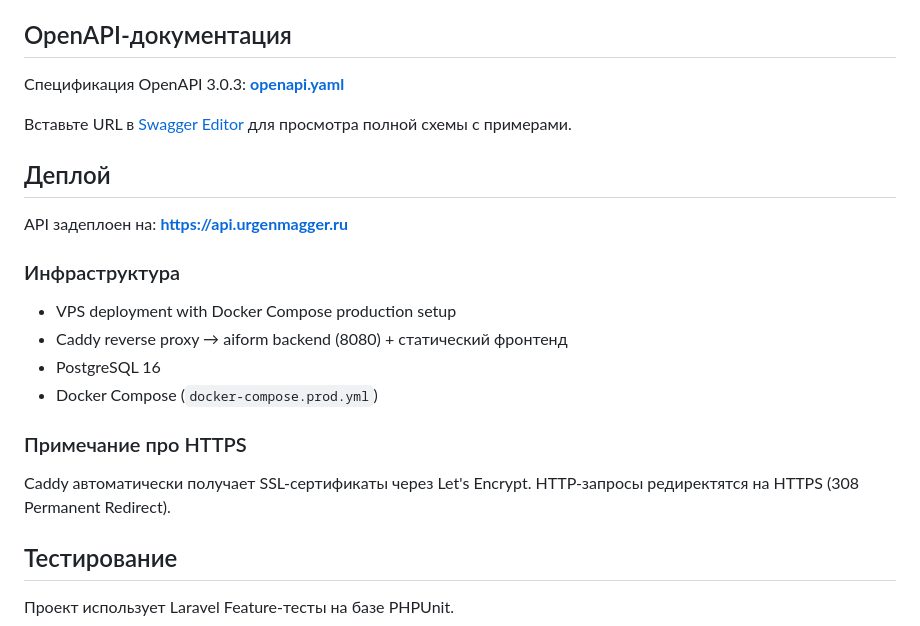
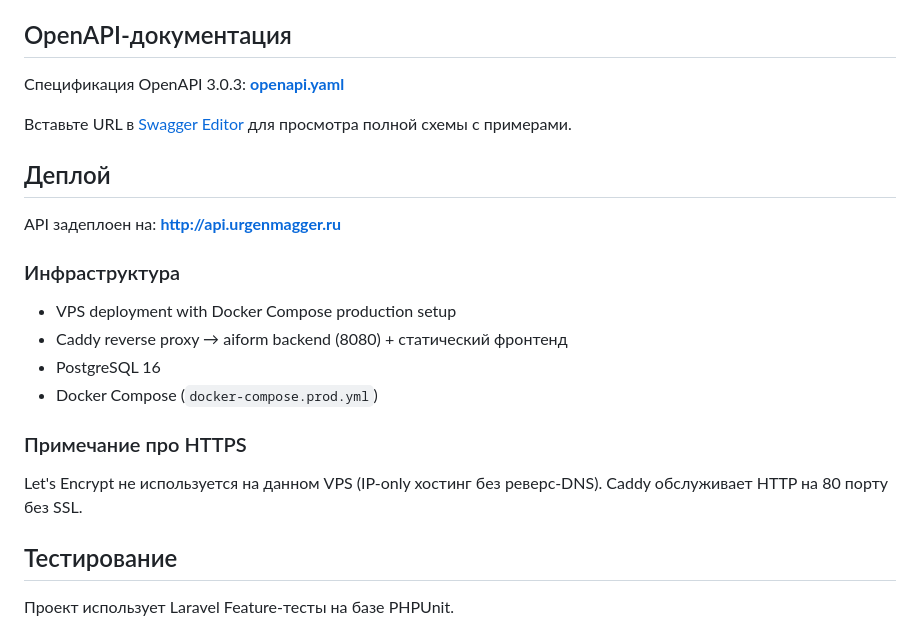
Before and after one commit to urgenmagger/aiform, a Markdown page: README.md, the part around one of its changes. Rendered like a GitHub page.

```diff
--- a/README.md
+++ b/README.md
@@ -350,7 +350,7 @@ curl -X POST http://localhost:8080/api/contact \
 
 ## Деплой
 
-API задеплоен на: **https://api.urgenmagger.ru**
+API задеплоен на: **http://api.urgenmagger.ru**
 
 ### Инфраструктура
 
@@ -361,7 +361,7 @@ API задеплоен на: **https://api.urgenmagger.ru**
 
 ### Примечание про HTTPS
 
-Caddy автоматически получает SSL-сертификаты через Let's Encrypt. HTTP-запросы редиректятся на HTTPS (308 Permanent Redirect).
+Let's Encrypt не используется на данном VPS (IP-only хостинг без реверс-DNS). Caddy обслуживает HTTP на 80 порту без SSL.
 
 ## Тестирование
 
```
Also changed, not shown: other parts of README.md (+11 -11 lines).
